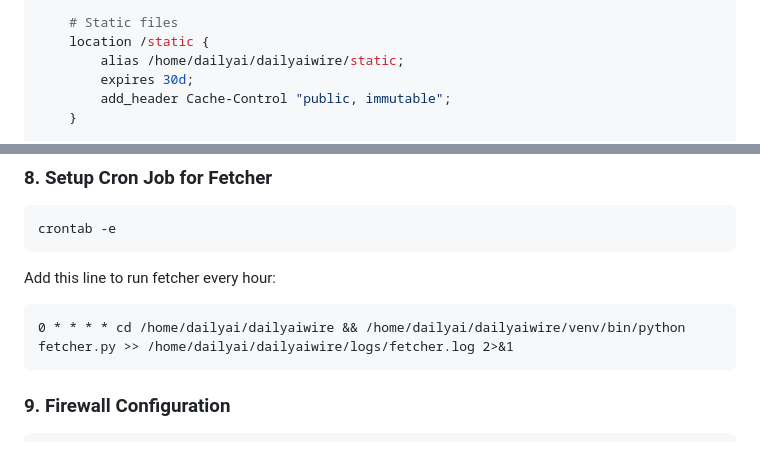
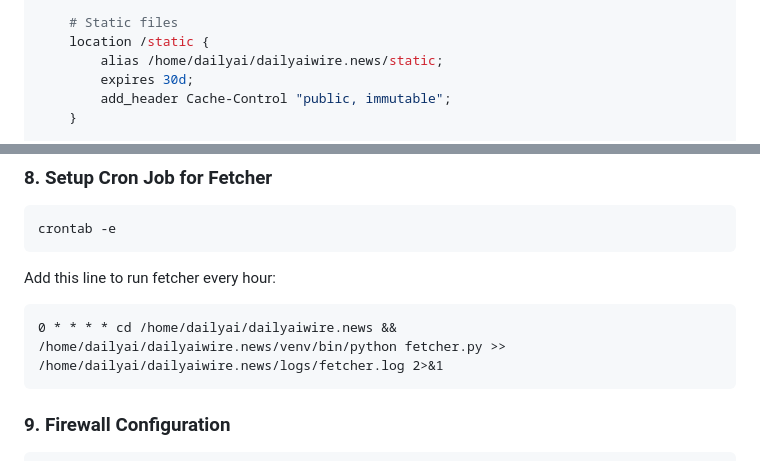
Before and after one commit to eoz1122/dailyaiwire.news, a Markdown page: DEPLOYMENT.md, 2 parts joined by grey strips. Drawn GitHub-style.

````diff
--- a/DEPLOYMENT.md
+++ b/DEPLOYMENT.md
@@ -139,7 +139,7 @@ server {
 
     # Static files
     location /static {
-        alias /home/dailyai/dailyaiwire/static;
+        alias /home/dailyai/dailyaiwire.news/static;
         expires 30d;
         add_header Cache-Control "public, immutable";
     }
@@ -185,7 +185,7 @@ crontab -e
 
 Add this line to run fetcher every hour:
 ```cron
-0 * * * * cd /home/dailyai/dailyaiwire && /home/dailyai/dailyaiwire/venv/bin/python fetcher.py >> /home/dailyai/dailyaiwire/logs/fetcher.log 2>&1
+0 * * * * cd /home/dailyai/dailyaiwire.news && /home/dailyai/dailyaiwire.news/venv/bin/python fetcher.py >> /home/dailyai/dailyaiwire.news/logs/fetcher.log 2>&1
 ```
 
 ### 9. Firewall Configuration
````
Also changed, not shown: other parts of DEPLOYMENT.md (+18 -17 lines).
